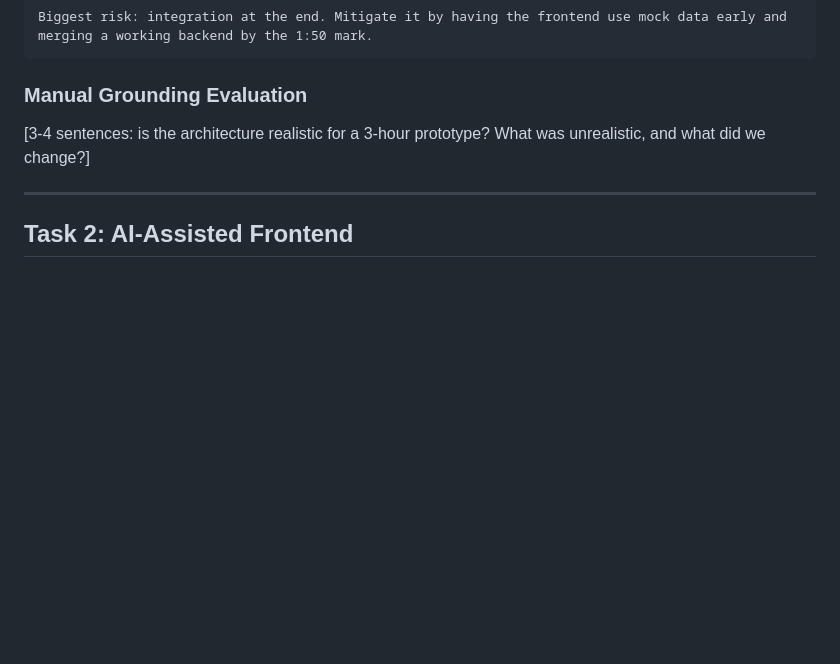
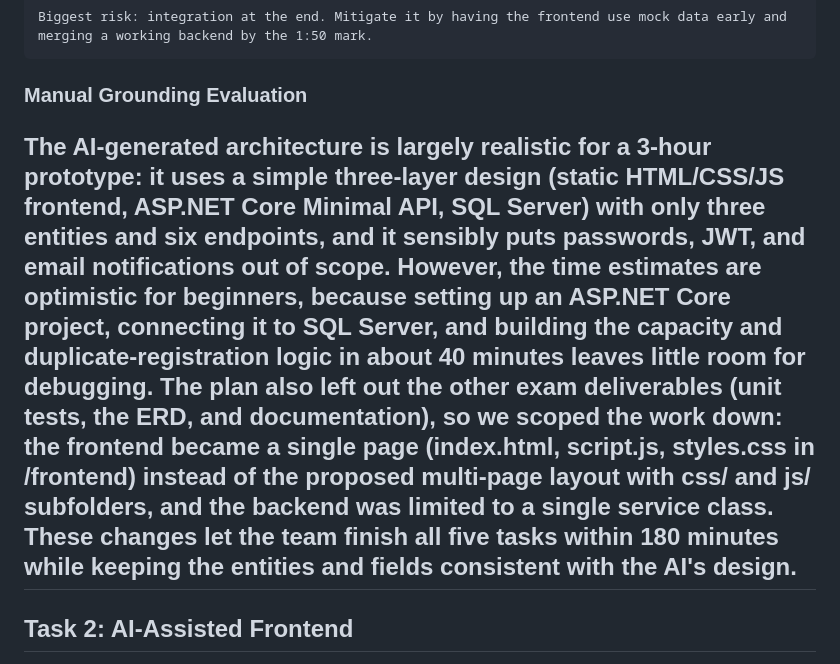
Before and after one commit to skbm21/campus-event-management-system, a Markdown page: SUBMISSION.md, the part around the change. Rendered like a GitHub page; blank space fills up the shorter version.

Commit message:
Revise manual grounding evaluation for project scope
Updated the manual grounding evaluation section to reflect the realism of the AI-generated architecture for a 3-hour prototype, detailing changes made to the project scope and structure.

````diff
--- a/SUBMISSION.md
+++ b/SUBMISSION.md
@@ -159,8 +159,8 @@ Biggest risk: integration at the end. Mitigate it by having the frontend use moc
 ```
 
 ### Manual Grounding Evaluation
-[3-4 sentences: is the architecture realistic for a 3-hour prototype? What was unrealistic, and what did we change?]
 
+The AI-generated architecture is largely realistic for a 3-hour prototype: it uses a simple three-layer design (static HTML/CSS/JS frontend, ASP.NET Core Minimal API, SQL Server) with only three entities and six endpoints, and it sensibly puts passwords, JWT, and email notifications out of scope. However, the time estimates are optimistic for beginners, because setting up an ASP.NET Core project, connecting it to SQL Server, and building the capacity and duplicate-registration logic in about 40 minutes leaves little room for debugging. The plan also left out the other exam deliverables (unit tests, the ERD, and documentation), so we scoped the work down: the frontend became a single page (index.html, script.js, styles.css in /frontend) instead of the proposed multi-page layout with css/ and js/ subfolders, and the backend was limited to a single service class. These changes let the team finish all five tasks within 180 minutes while keeping the entities and fields consistent with the AI's design.
 ---
 
 ## Task 2: AI-Assisted Frontend
````
